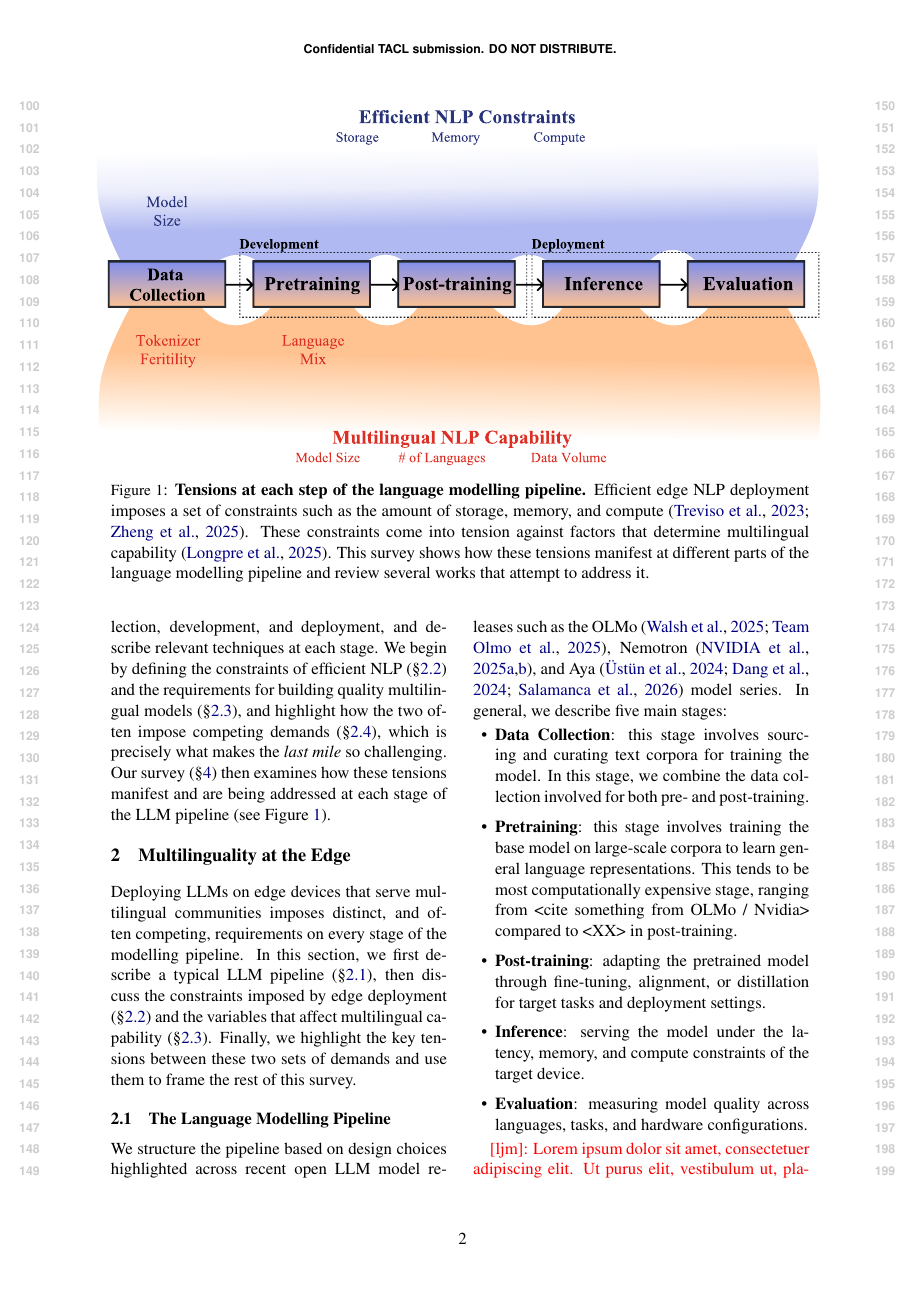
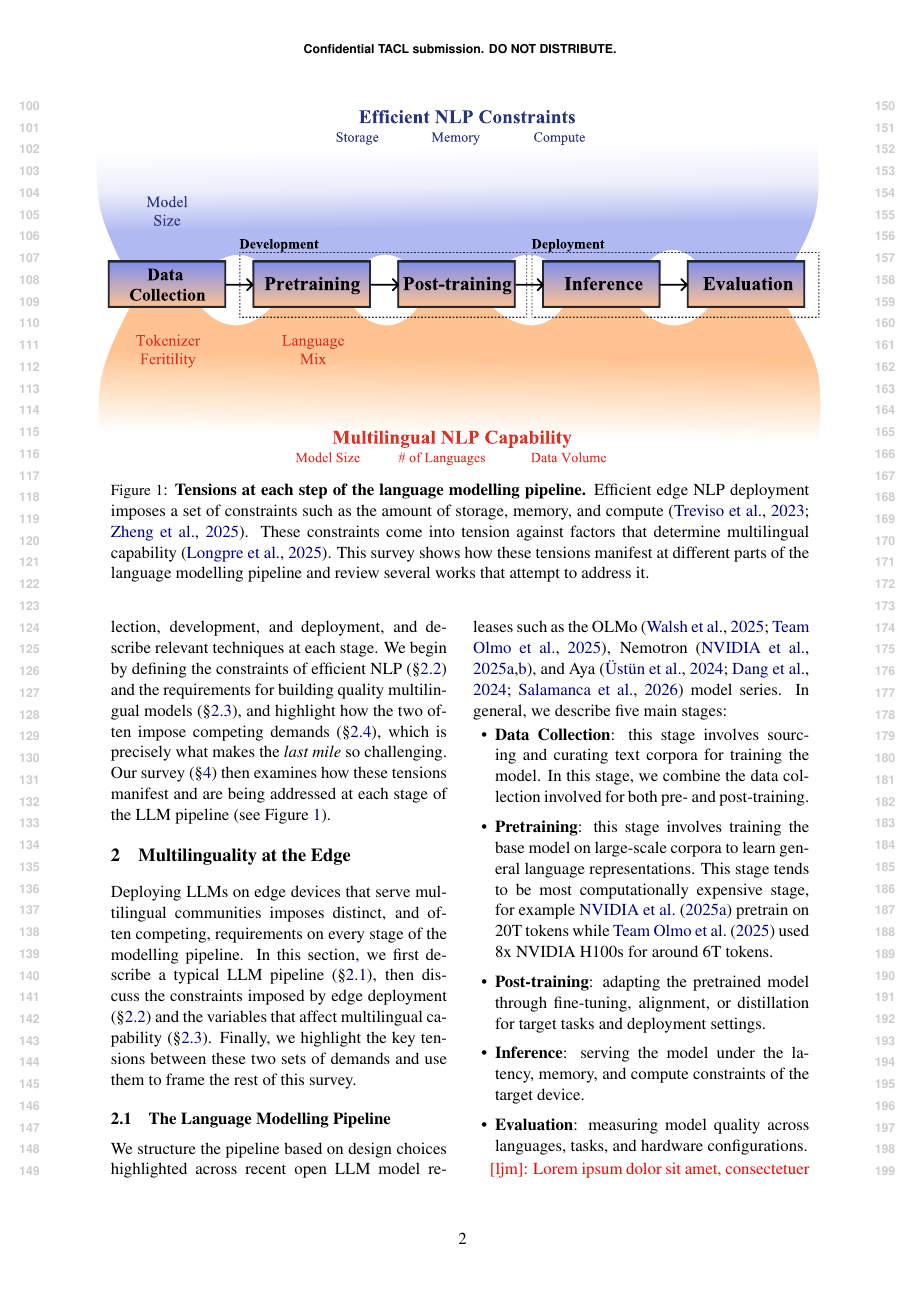
Before and after one commit to ljvmiranda921/multilinguality-at-the-edge, a LaTeX paper (tacl2021v1-template.tex): page 2 of 8. Compiled offline with pdfLaTeX.

Commit message:
[wip] Update

```diff
--- a/tacl2021v1-template.tex
+++ b/tacl2021v1-template.tex
@@ -172,7 +172,7 @@ In general, we describe five main stages:
   \item \textbf{Data Collection}: this stage involves sourcing and curating text corpora for training the model.
         In this stage, we combine the data collection involved for both pre- and post-training.
   \item \textbf{Pretraining}: this stage involves training the base model on large-scale corpora to learn general language representations.
-        This tends to be most computationally expensive stage, ranging from <cite something from OLMo / Nvidia> compared to <XX> in post-training.
+        This stage tends to be most computationally expensive stage, for example \citet{nvidia2025nvidianemotronnano2} pretrain on 20T tokens while \citet{olmo2025olmo3} used 8x NVIDIA H100s for around 6T tokens.
   \item \textbf{Post-training}: adapting the pretrained model through fine-tuning, alignment, or distillation for target tasks and deployment settings.
   \item \textbf{Inference}: serving the model under the latency, memory, and compute constraints of the target device.
   \item \textbf{Evaluation}: measuring model quality across languages, tasks, and hardware configurations.
```
